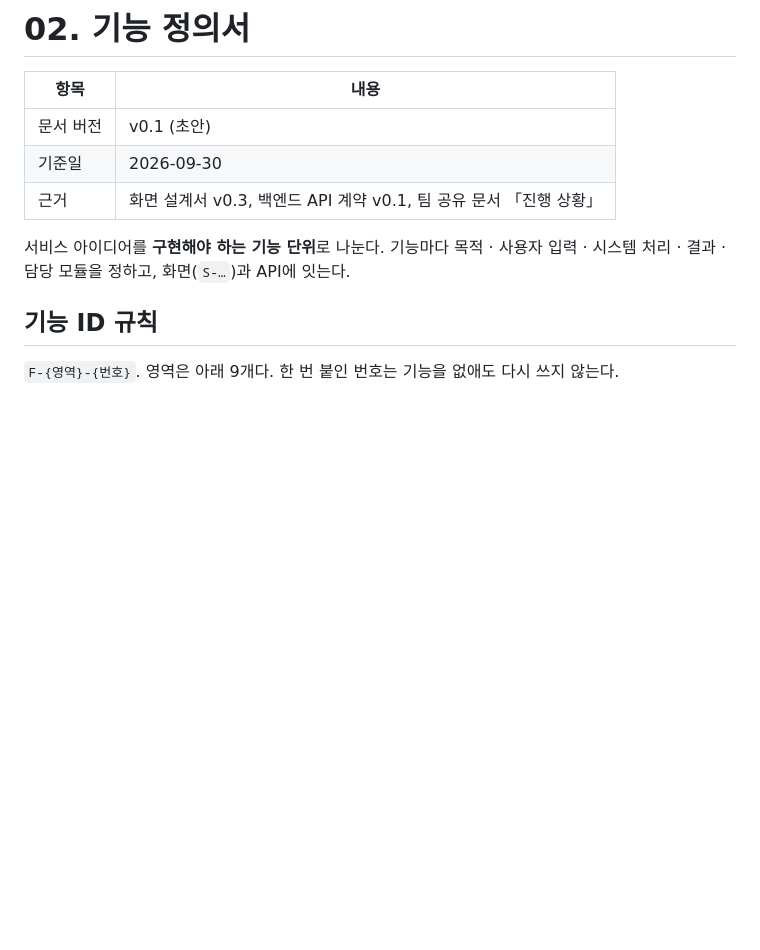
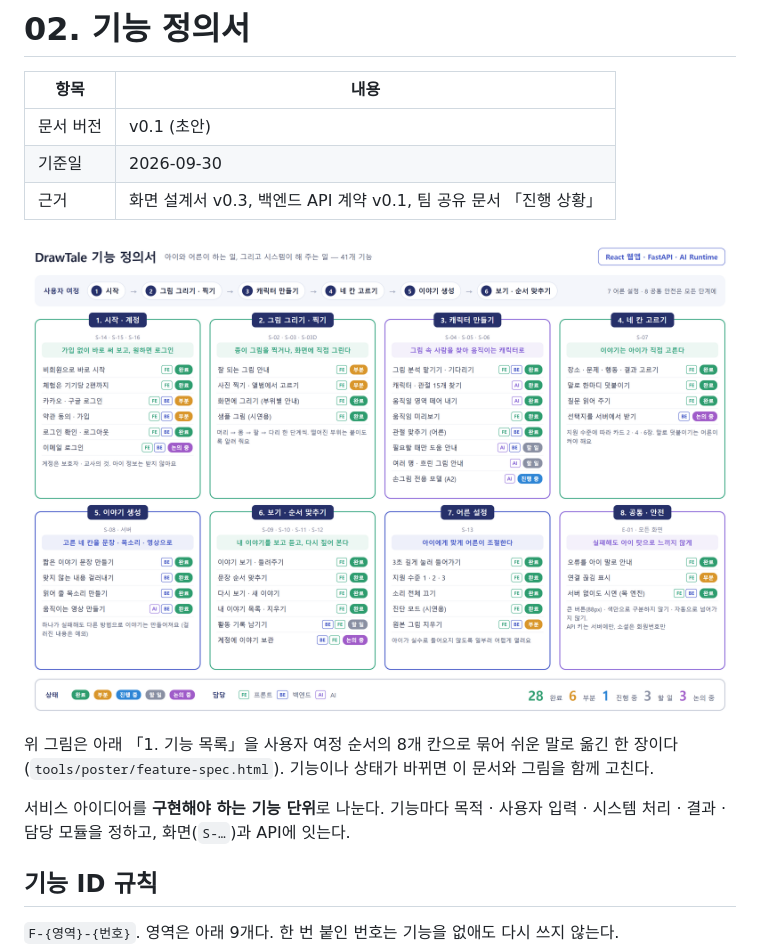
Before and after one commit to seominji58/drawtale-pt_docs, a Markdown page: 02-feature-spec.md, the part around the change. Drawn GitHub-style; pictures changed too: assets/feature-spec/feature-spec.png (added); blank space fills up the shorter version.

```diff
--- a/02-feature-spec.md
+++ b/02-feature-spec.md
@@ -5,6 +5,10 @@
 | 문서 버전 | v0.1 (초안) |
 | 기준일 | 2026-09-30 |
 | 근거 | 화면 설계서 v0.3, 백엔드 API 계약 v0.1, 팀 공유 문서 「진행 상황」 |
+
+![DrawTale 기능 정의서 한 장](assets/feature-spec/feature-spec.png)
+
+위 그림은 아래 「1. 기능 목록」을 사용자 여정 순서의 8개 칸으로 묶어 쉬운 말로 옮긴 한 장이다 (`tools/poster/feature-spec.html`). 기능이나 상태가 바뀌면 이 문서와 그림을 함께 고친다.
 
 서비스 아이디어를 **구현해야 하는 기능 단위**로 나눈다. 기능마다 목적 · 사용자 입력 · 시스템 처리 · 결과 · 담당 모듈을 정하고, 화면(`S-…`)과 API에 잇는다.
 
```
Also changed, not shown: 01-system-architecture.md (+1 -1 lines), presentation/README.md (+1 -1 lines), 7 other files.
